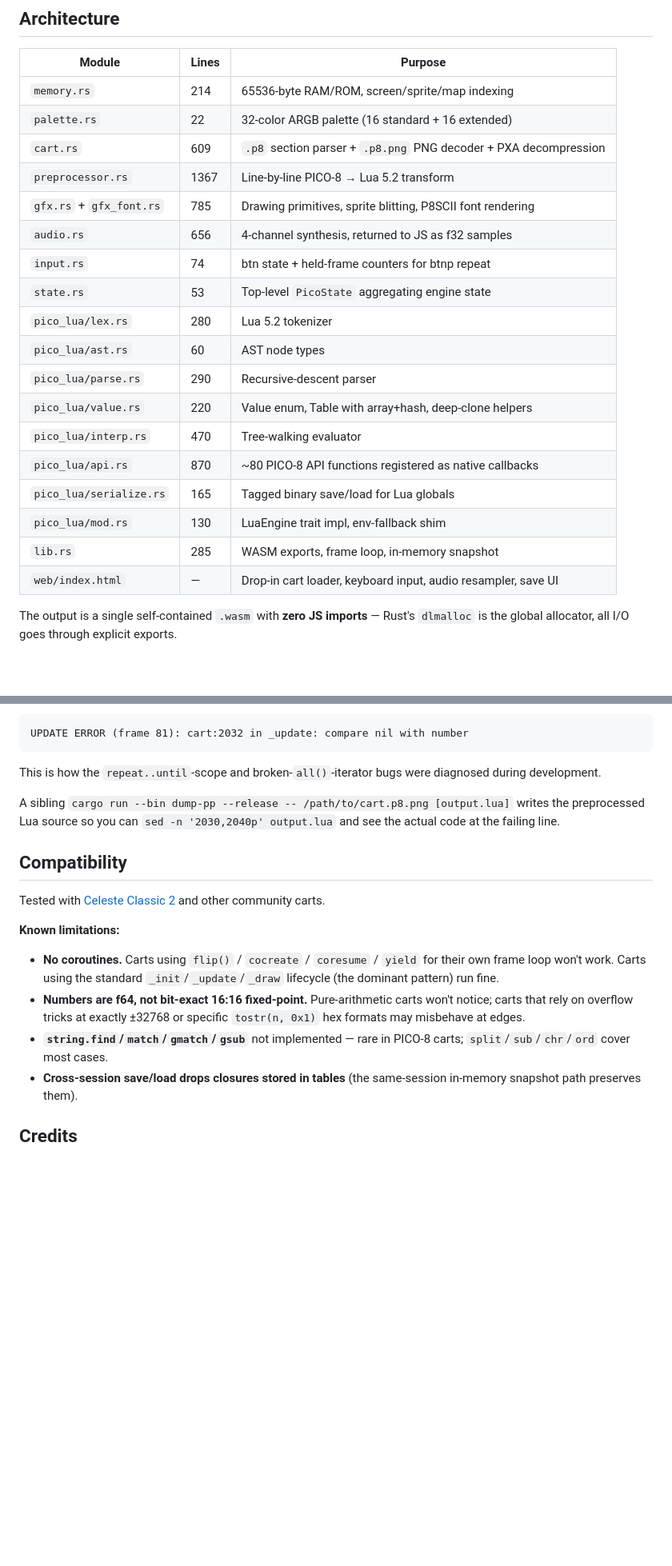
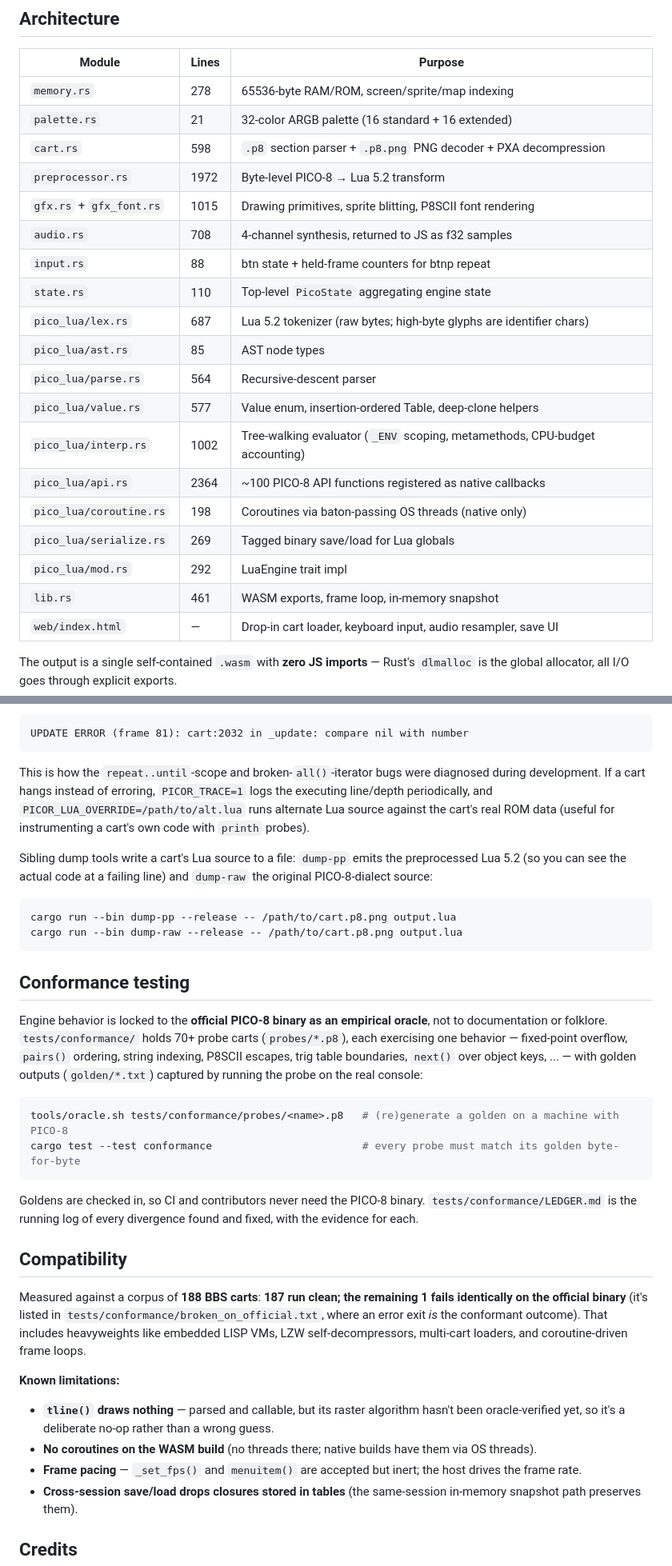
Before and after one commit to mnmlyw/pico-r, a Markdown page: README.md, 2 parts joined by grey strips. Shown at 80% size. Rendered like a GitHub page; blank space fills up the shorter version.

Commit message:
Update README: conformance testing, corpus results, current features
Reflects the state after the corpus campaign: oracle-based conformance
suite, 188-cart BBS corpus at 187 clean + 1 broken-on-official,
coroutines (native), exact 16.16 fixed-point, multi-cart load(),
refreshed module inventory and known limitations.

Co-Authored-By: Claude Fable 5 <noreply@anthropic.com>

````diff
--- a/README.md
+++ b/README.md
@@ -44,23 +46,24 @@ python3 -m http.server -d web 8765
 
 | Module | Lines | Purpose |
 |---|---|---|
-| `memory.rs` | 214 | 65536-byte RAM/ROM, screen/sprite/map indexing |
-| `palette.rs` | 22 | 32-color ARGB palette (16 standard + 16 extended) |
-| `cart.rs` | 609 | `.p8` section parser + `.p8.png` PNG decoder + PXA decompression |
-| `preprocessor.rs` | 1367 | Line-by-line PICO-8 → Lua 5.2 transform |
-| `gfx.rs` + `gfx_font.rs` | 785 | Drawing primitives, sprite blitting, P8SCII font rendering |
-| `audio.rs` | 656 | 4-channel synthesis, returned to JS as f32 samples |
-| `input.rs` | 74 | btn state + held-frame counters for btnp repeat |
-| `state.rs` | 53 | Top-level `PicoState` aggregating engine state |
-| `pico_lua/lex.rs` | 280 | Lua 5.2 tokenizer |
-| `pico_lua/ast.rs` | 60 | AST node types |
-| `pico_lua/parse.rs` | 290 | Recursive-descent parser |
-| `pico_lua/value.rs` | 220 | Value enum, Table with array+hash, deep-clone helpers |
-| `pico_lua/interp.rs` | 470 | Tree-walking evaluator |
-| `pico_lua/api.rs` | 870 | ~80 PICO-8 API functions registered as native callbacks |
-| `pico_lua/serialize.rs` | 165 | Tagged binary save/load for Lua globals |
-| `pico_lua/mod.rs` | 130 | LuaEngine trait impl, env-fallback shim |
-| `lib.rs` | 285 | WASM exports, frame loop, in-memory snapshot |
+| `memory.rs` | 278 | 65536-byte RAM/ROM, screen/sprite/map indexing |
+| `palette.rs` | 21 | 32-color ARGB palette (16 standard + 16 extended) |
+| `cart.rs` | 598 | `.p8` section parser + `.p8.png` PNG decoder + PXA decompression |
+| `preprocessor.rs` | 1972 | Byte-level PICO-8 → Lua 5.2 transform |
+| `gfx.rs` + `gfx_font.rs` | 1015 | Drawing primitives, sprite blitting, P8SCII font rendering |
+| `audio.rs` | 708 | 4-channel synthesis, returned to JS as f32 samples |
+| `input.rs` | 88 | btn state + held-frame counters for btnp repeat |
+| `state.rs` | 110 | Top-level `PicoState` aggregating engine state |
+| `pico_lua/lex.rs` | 687 | Lua 5.2 tokenizer (raw bytes; high-byte glyphs are identifier chars) |
+| `pico_lua/ast.rs` | 85 | AST node types |
+| `pico_lua/parse.rs` | 564 | Recursive-descent parser |
+| `pico_lua/value.rs` | 577 | Value enum, insertion-ordered Table, deep-clone helpers |
+| `pico_lua/interp.rs` | 1002 | Tree-walking evaluator (`_ENV` scoping, metamethods, CPU-budget accounting) |
+| `pico_lua/api.rs` | 2364 | ~100 PICO-8 API functions registered as native callbacks |
+| `pico_lua/coroutine.rs` | 198 | Coroutines via baton-passing OS threads (native only) |
+| `pico_lua/serialize.rs` | 269 | Tagged binary save/load for Lua globals |
+| `pico_lua/mod.rs` | 292 | LuaEngine trait impl |
+| `lib.rs` | 461 | WASM exports, frame loop, in-memory snapshot |
 | `web/index.html` | — | Drop-in cart loader, keyboard input, audio resampler, save UI |
 
 The output is a single self-contained `.wasm` with **zero JS imports** — Rust's `dlmalloc` is the global allocator, all I/O goes through explicit exports.
@@ -108,18 +111,34 @@ Loads a cart, simulates pressing X for the first 8 frames (to advance past the t
 UPDATE ERROR (frame 81): cart:2032 in _update: compare nil with number
 ```
 
-This is how the `repeat..until`-scope and broken-`all()`-iterator bugs were diagnosed during development.
+This is how the `repeat..until`-scope and broken-`all()`-iterator bugs were diagnosed during development. If a cart hangs instead of erroring, `PICOR_TRACE=1` logs the executing line/depth periodically, and `PICOR_LUA_OVERRIDE=/path/to/alt.lua` runs alternate Lua source against the cart's real ROM data (useful for instrumenting a cart's own code with `printh` probes).
 
-A sibling `cargo run --bin dump-pp --release -- /path/to/cart.p8.png [output.lua]` writes the preprocessed Lua source so you can `sed -n '2030,2040p' output.lua` and see the actual code at the failing line.
+Sibling dump tools write a cart's Lua source to a file: `dump-pp` emits the preprocessed Lua 5.2 (so you can see the actual code at a failing line) and `dump-raw` the original PICO-8-dialect source:
+
+```bash
+cargo run --bin dump-pp --release -- /path/to/cart.p8.png output.lua
+cargo run --bin dump-raw --release -- /path/to/cart.p8.png output.lua
+```
+
+## Conformance testing
+
+Engine behavior is locked to the **official PICO-8 binary as an empirical oracle**, not to documentation or folklore. `tests/conformance/` holds 70+ probe carts (`probes/*.p8`), each exercising one behavior — fixed-point overflow, `pairs()` ordering, string indexing, P8SCII escapes, trig table boundaries, `next()` over object keys, ... — with golden outputs (`golden/*.txt`) captured by running the probe on the real console:
+
+```bash
+tools/oracle.sh tests/conformance/probes/<name>.p8   # (re)generate a golden on a machine with PICO-8
+cargo test --test conformance                        # every probe must match its golden byte-for-byte
+```
+
+Goldens are checked in, so CI and contributors never need the PICO-8 binary. `tests/conformance/LEDGER.md` is the running log of every divergence found and fixed, with the evidence for each.
 
 ## Compatibility
 
-Tested with [Celeste Classic 2](https://www.lexaloffle.com/bbs/?tid=41339) and other community carts.
+Measured against a corpus of **188 BBS carts**: **187 run clean; the remaining 1 fails identically on the official binary** (it's listed in `tests/conformance/broken_on_official.txt`, where an error exit *is* the conformant outcome). That includes heavyweights like embedded LISP VMs, LZW self-decompressors, multi-cart loaders, and coroutine-driven frame loops.
 
 **Known limitations:**
-- **No coroutines.** Carts using `flip()` / `cocreate` / `coresume` / `yield` for their own frame loop won't work. Carts using the standard `_init`/`_update`/`_draw` lifecycle (the dominant pattern) run fine.
-- **Numbers are f64, not bit-exact 16:16 fixed-point.** Pure-arithmetic carts won't notice; carts that rely on overflow tricks at exactly ±32768 or specific `tostr(n, 0x1)` hex formats may misbehave at edges.
-- **`string.find`/`match`/`gmatch`/`gsub`** not implemented — rare in PICO-8 carts; `split`/`sub`/`chr`/`ord` cover most cases.
+- **`tline()` draws nothing** — parsed and callable, but its raster algorithm hasn't been oracle-verified yet, so it's a deliberate no-op rather than a wrong guess.
+- **No coroutines on the WASM build** (no threads there; native builds have them via OS threads).
+- **Frame pacing** — `_set_fps()` and `menuitem()` are accepted but inert; the host drives the frame rate.
 - **Cross-session save/load drops closures stored in tables** (the same-session in-memory snapshot path preserves them).
 
 ## Credits
````
Also changed, not shown: other parts of README.md (+8 -6 lines).
